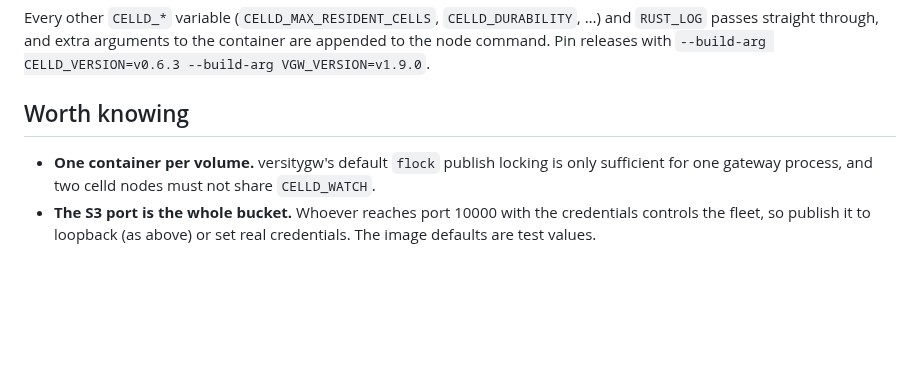
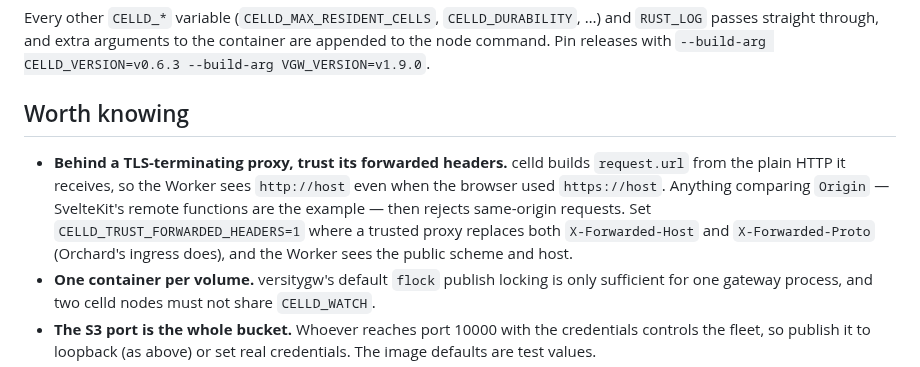
Before and after one commit to Heliodex/better-deploy, a Markdown page: celld-container/README.md, the part around the change. Drawn GitHub-style; blank space fills up the shorter version.

Commit message:
Document trusting forwarded headers behind a TLS proxy

```diff
--- a/celld-container/README.md
+++ b/celld-container/README.md
@@ -90,6 +90,13 @@ are appended to the node command. Pin releases with
 
 ## Worth knowing
 
+- **Behind a TLS-terminating proxy, trust its forwarded headers.** celld builds
+  `request.url` from the plain HTTP it receives, so the Worker sees
+  `http://host` even when the browser used `https://host`. Anything comparing
+  `Origin` — SvelteKit's remote functions are the example — then rejects
+  same-origin requests. Set `CELLD_TRUST_FORWARDED_HEADERS=1` where a trusted
+  proxy replaces both `X-Forwarded-Host` and `X-Forwarded-Proto` (Orchard's
+  ingress does), and the Worker sees the public scheme and host.
 - **One container per volume.** versitygw's default `flock` publish locking is
   only sufficient for one gateway process, and two celld nodes must not share
   `CELLD_WATCH`.
```
